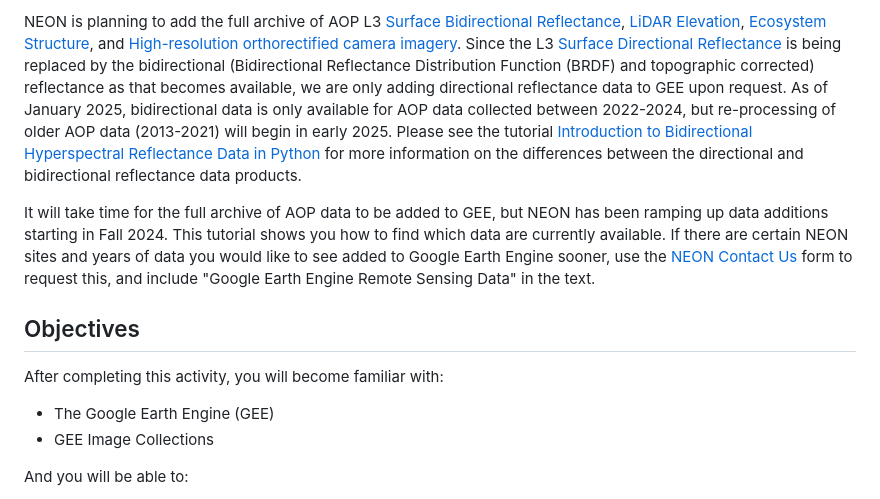
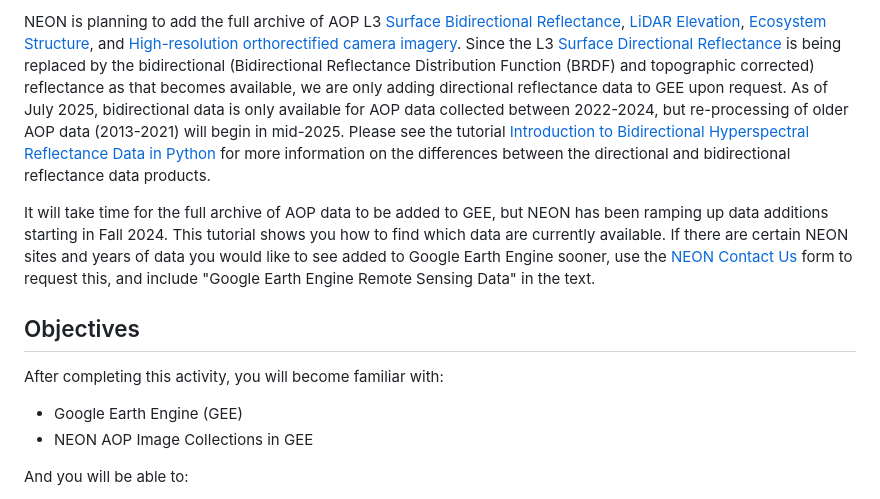
Before and after one commit to NEONScience/gee-neon-esa25, a Markdown page: tutorials/01_intro_to_neon_aop_gee_datasets.md, the part around one of its changes. GitHub-like rendering.

Commit message:
Sync selected NEON GEE tutorials from NEON-Data-Skills repository

```diff
--- a/tutorials/01_intro_to_neon_aop_gee_datasets.md
+++ b/tutorials/01_intro_to_neon_aop_gee_datasets.md
@@ -26,6 +27,6 @@ Google Earth Engine (GEE) is a free and powerful cloud-computing platform for ca
 </figure>
 
-NEON is planning to add the full archive of AOP L3 <a href="https://data.neonscience.org/data-products/DP3.30006.002" target="_blank">Surface Bidirectional Reflectance</a>, <a href="https://data.neonscience.org/data-products/DP3.30024.001" target="_blank">LiDAR Elevation</a>, <a href="https://data.neonscience.org/data-products/DP3.30015.001" target="_blank">Ecosystem Structure</a>, and <a href="https://data.neonscience.org/data-products/DP3.30010.001" target="_blank">High-resolution orthorectified camera imagery</a>. Since the L3 <a href="https://data.neonscience.org/data-products/DP3.30006.001" target="_blank">Surface Directional Reflectance</a> is being replaced by the bidirectional (Bidirectional Reflectance Distribution Function (BRDF) and topographic corrected) reflectance as that becomes available, we are only adding directional reflectance data to GEE upon request. As of January 2025, bidirectional data is only available for AOP data collected between 2022-2024, but re-processing of older AOP data (2013-2021) will begin in early 2025. Please see the tutorial <a href="https://www.neonscience.org/resources/learning-hub/tutorials/neon-brdf-refl-h5-py" target="_blank">Introduction to Bidirectional Hyperspectral Reflectance Data in Python</a> for more information on the differences between the directional and bidirectional reflectance data products.
+NEON is planning to add the full archive of AOP L3 <a href="https://data.neonscience.org/data-products/DP3.30006.002" target="_blank">Surface Bidirectional Reflectance</a>, <a href="https://data.neonscience.org/data-products/DP3.30024.001" target="_blank">LiDAR Elevation</a>, <a href="https://data.neonscience.org/data-products/DP3.30015.001" target="_blank">Ecosystem Structure</a>, and <a href="https://data.neonscience.org/data-products/DP3.30010.001" target="_blank">High-resolution orthorectified camera imagery</a>. Since the L3 <a href="https://data.neonscience.org/data-products/DP3.30006.001" target="_blank">Surface Directional Reflectance</a> is being replaced by the bidirectional (Bidirectional Reflectance Distribution Function (BRDF) and topographic corrected) reflectance as that becomes available, we are only adding directional reflectance data to GEE upon request. As of July 2025, bidirectional data is only available for AOP data collected between 2022-2024, but re-processing of older AOP data (2013-2021) will begin in mid-2025. Please see the tutorial <a href="https://www.neonscience.org/resources/learning-hub/tutorials/neon-brdf-refl-h5-py" target="_blank">Introduction to Bidirectional Hyperspectral Reflectance Data in Python</a> for more information on the differences between the directional and bidirectional reflectance data products.
 
 It will take time for the full archive of AOP data to be added to GEE, but NEON has been ramping up data additions starting in Fall 2024. This tutorial shows you how to find which data are currently available. If there are certain NEON sites and years of data you would like to see added to Google Earth Engine sooner, use the <a href="https://www.neonscience.org/about/contact-us" target="_blank">NEON Contact Us</a> form to request this, and include "Google Earth Engine Remote Sensing Data" in the text.
 
@@ -33,8 +34,8 @@ It will take time for the full archive of AOP data to be added to GEE, but NEON
 
 ## Objectives
 After completing this activity, you will become familiar with:
- * The Google Earth Engine (GEE)
- * GEE Image Collections
+ * Google Earth Engine (GEE)
+ * NEON AOP Image Collections in GEE
 
 And you will be able to:
  * Write and run basic JavaScript code in the GEE Code Editor
```
Also changed, not shown: other parts of tutorials/01_intro_to_neon_aop_gee_datasets.md (+24 -12 lines).
